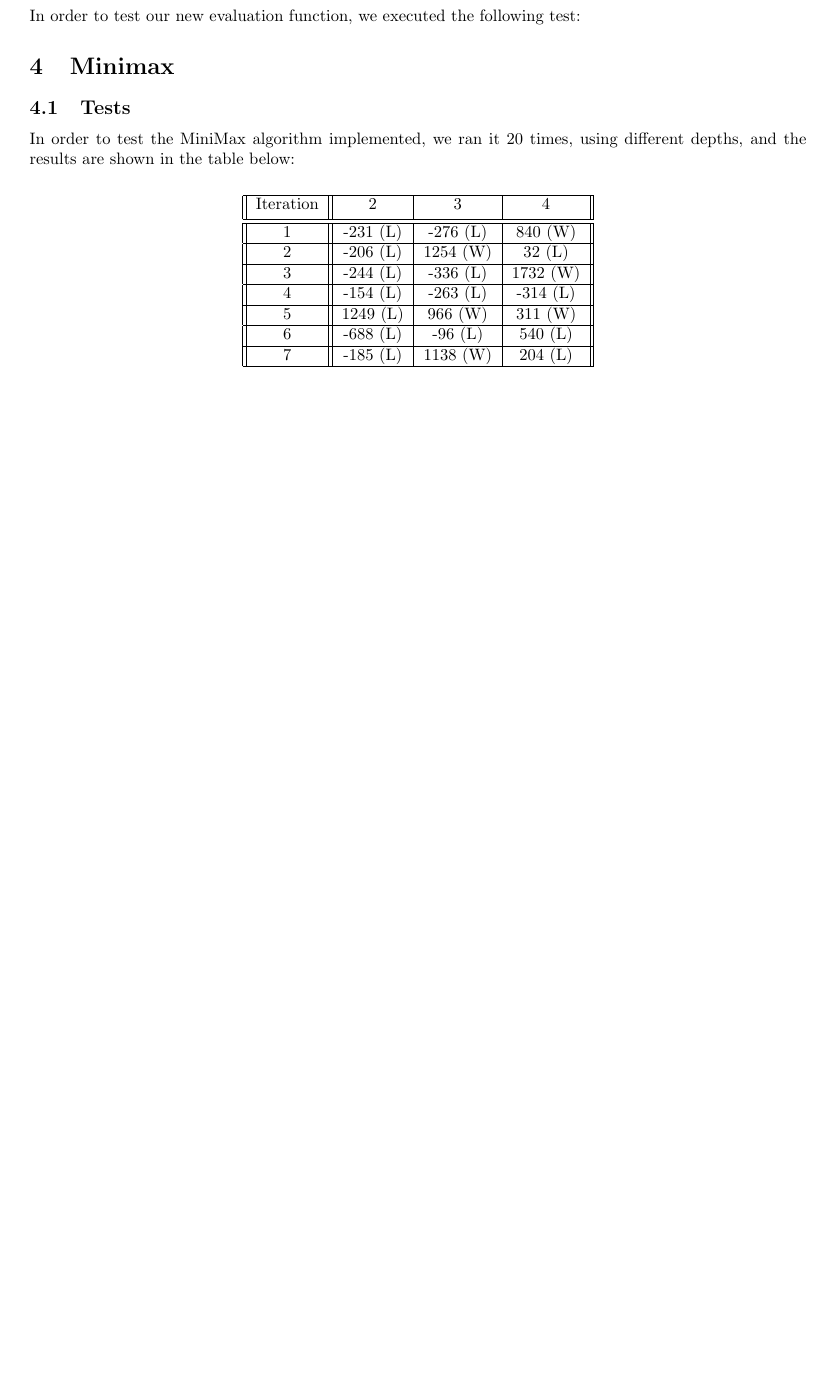
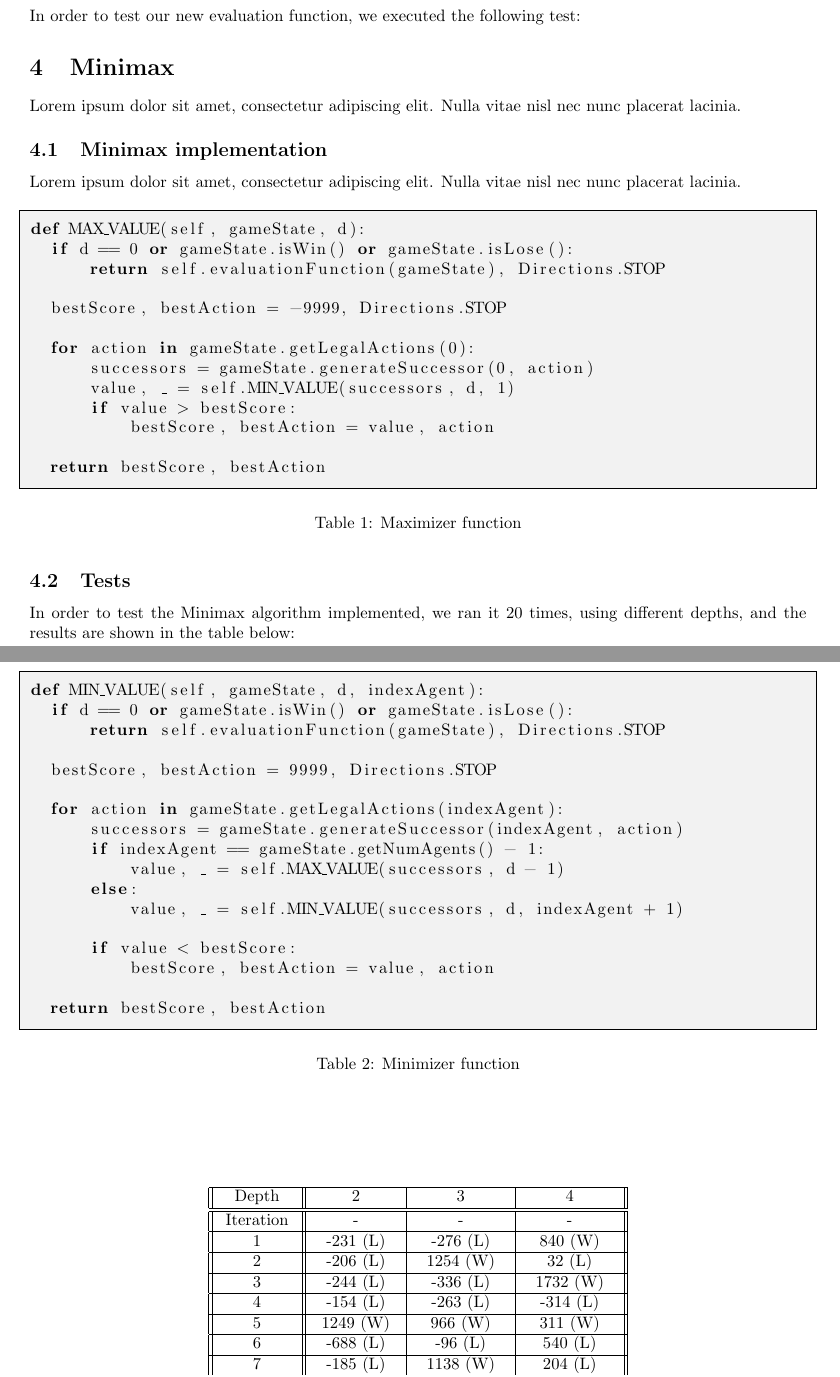
Before and after one commit to bdCastro/ESIEE-artificial-inteligence, a LaTeX document (TP3/report/report.tex): part of page 2 of 2 before the commit and two parts of pages 2 and 3 of 3 after it, the two joined at a grey line, cut so that both start at the same text, the shorter picture padded with empty space. Compiled offline with pdfLaTeX.

Commit message:
uodated minimax function 😜

```diff
--- a/TP3/report/report.tex
+++ b/TP3/report/report.tex
@@ -107,15 +107,67 @@ In order to test our new evaluation function, we executed the following test:
 
 \section{Minimax}
 
+Lorem ipsum dolor sit amet, consectetur adipiscing elit. Nulla vitae nisl nec nunc placerat lacinia.
+
+\subsection{Minimax implementation}
+
+Lorem ipsum dolor sit amet, consectetur adipiscing elit. Nulla vitae nisl nec nunc placerat lacinia.
+
+\begin{table}[!ht]
+\begin{lstlisting}[language=python, frame=tlbr, framesep=6pt, backgroundcolor=\color{light-gray}]
+def MAX_VALUE(self, gameState, d):
+  if d == 0 or gameState.isWin() or gameState.isLose():
+      return self.evaluationFunction(gameState), Directions.STOP
+
+  bestScore, bestAction = -9999, Directions.STOP
+
+  for action in gameState.getLegalActions(0):
+      successors = gameState.generateSuccessor(0, action)
+      value, _ = self.MIN_VALUE(successors, d, 1)
+      if value > bestScore:
+          bestScore, bestAction = value, action
+
+  return bestScore, bestAction
+\end{lstlisting}
+\caption{Maximizer function}
+\end{table}
+
+\begin{table}[!ht]
+\begin{lstlisting}[language=python, frame=tlbr, framesep=6pt, backgroundcolor=\color{light-gray}]
+def MIN_VALUE(self, gameState, d, indexAgent):
+  if d == 0 or gameState.isWin() or gameState.isLose():
+      return self.evaluationFunction(gameState), Directions.STOP
+
+  bestScore, bestAction = 9999, Directions.STOP
+
+  for action in gameState.getLegalActions(indexAgent):
+      successors = gameState.generateSuccessor(indexAgent, action)
+      if indexAgent == gameState.getNumAgents() - 1:
+          value, _ = self.MAX_VALUE(successors, d - 1)
+      else:
+          value, _ = self.MIN_VALUE(successors, d, indexAgent + 1)
+
+      if value < bestScore:
+          bestScore, bestAction = value, action
+
+  return bestScore, bestAction
+\end{lstlisting}
+\caption{Minimizer function}
+\end{table}
+
+
 \subsection{Tests}
 
-In order to test the MiniMax algorithm implemented, we ran it 20 times, using different depths, and the results are shown in the table below: \\
+In order to test the Minimax algorithm implemented, we ran it 20 times, using different depths, and the results are shown in the table below: \\
 
-\begin{center}
+\begin{table}[ht]
+  \begin{center}
   \begin{tabular}{||c||c|c|c||}
     \hline
-    Iteration & 2 & 3 & 4 \\ [0.5ex]
+    Depth & 2 & 3 & 4 \\
     \hline\hline
+    Iteration & - & - & - \\
+    \hline
     1 & -231 (L) & -276 (L) &  840 (W) \\
     \hline
     2 & -206 (L) & 1254 (W) &   32 (L) \\
@@ -124,7 +176,7 @@ In order to test the MiniMax algorithm implemented, we ran it 20 times, using di
     \hline
     4 & -154 (L) & -263 (L) & -314 (L) \\
     \hline
-    5 & 1249 (L) &  966 (W) &  311 (W) \\
+    5 & 1249 (W) &  966 (W) &  311 (W) \\
     \hline
     6 & -688 (L) &  -96 (L) &  540 (L) \\
     \hline
```
Also changed, not shown: TP3/code/multiAgents.py (+5 -3 lines), TP3/report/report.pdf, TP3/report/report.tex (14 more changed lines).
